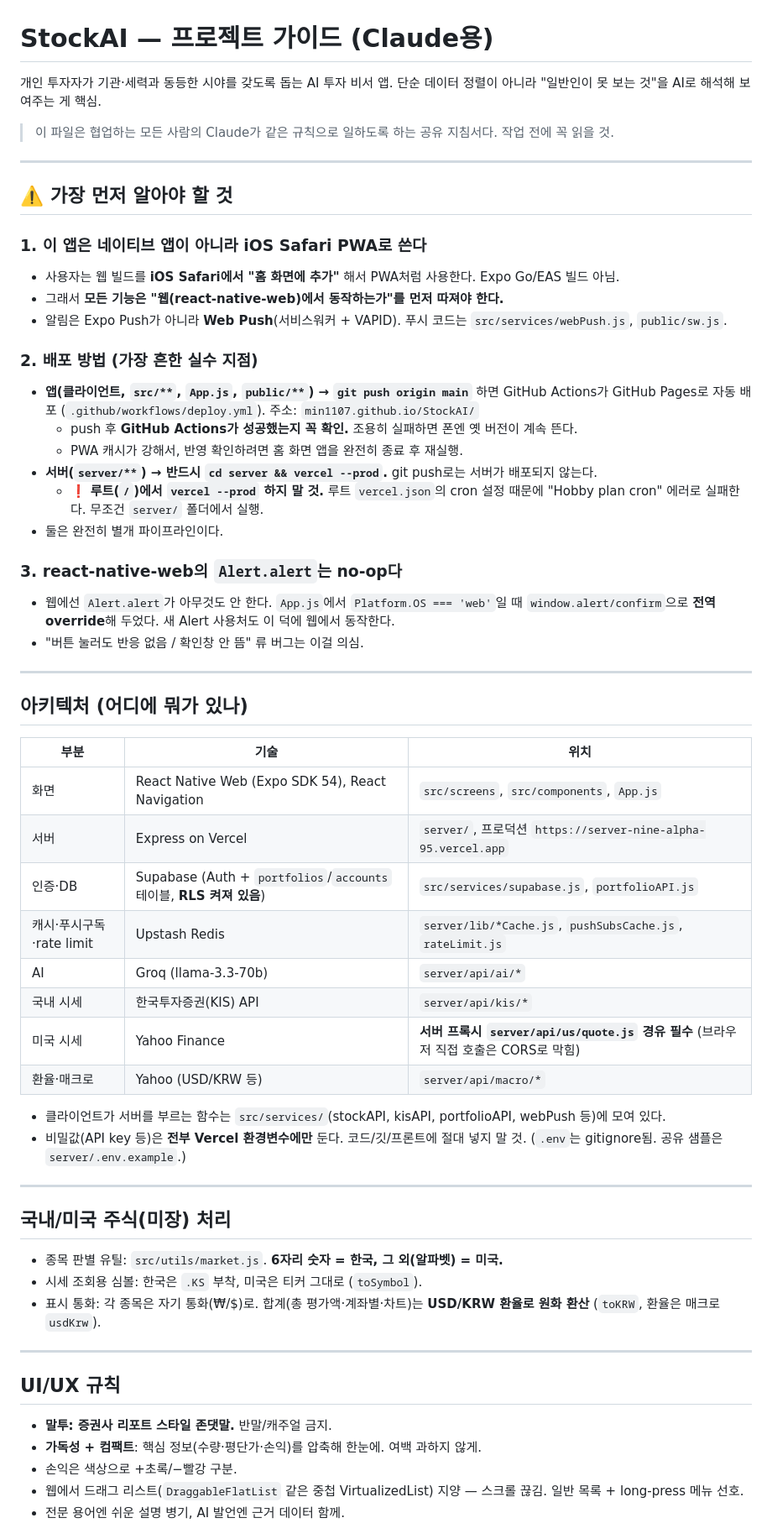
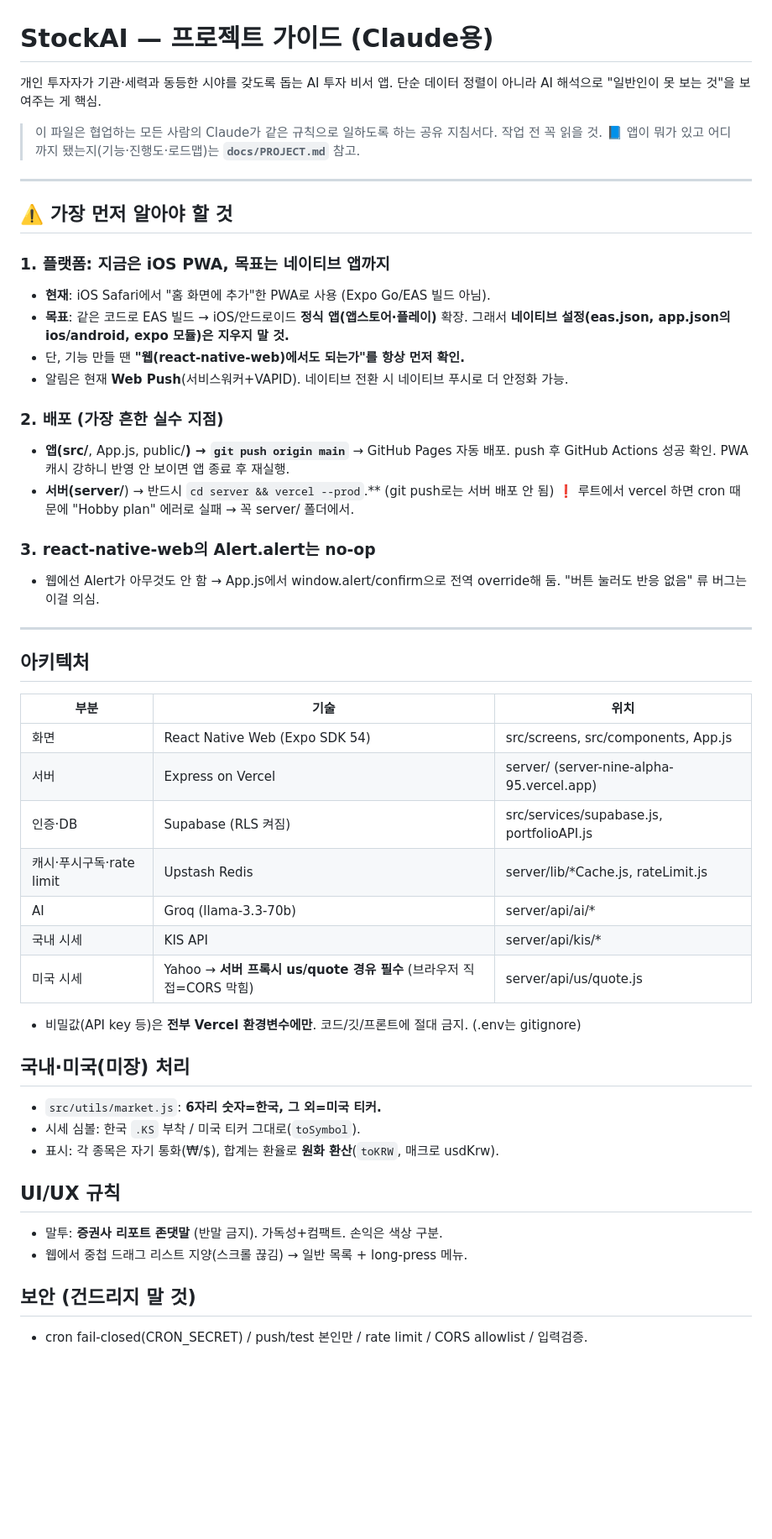
Before and after one commit to min1107/StockAI, a Markdown page: CLAUDE.md, the part around one of its changes. Shown at 84% size. GitHub-like rendering; blank space fills up the shorter version.

Commit message:
Refine CLAUDE.md: dual PWA+native goal, link PROJECT.md
Reframe from "PWA only" to "PWA now, native (App Store/Play) as the
growth goal — keep Expo native config." Add a pointer to docs/PROJECT.md
for the feature/status overview.

Co-Authored-By: Claude Opus 4.8 <noreply@anthropic.com>

```diff
--- a/CLAUDE.md
+++ b/CLAUDE.md
@@ -1,69 +1,56 @@
 # StockAI — 프로젝트 가이드 (Claude용)
 
-개인 투자자가 기관·세력과 동등한 시야를 갖도록 돕는 AI 투자 비서 앱. 단순 데이터 정렬이 아니라
-"일반인이 못 보는 것"을 AI로 해석해 보여주는 게 핵심.
+개인 투자자가 기관·세력과 동등한 시야를 갖도록 돕는 AI 투자 비서 앱.
+단순 데이터 정렬이 아니라 AI 해석으로 "일반인이 못 보는 것"을 보여주는 게 핵심.
 
-> 이 파일은 협업하는 모든 사람의 Claude가 같은 규칙으로 일하도록 하는 공유 지침서다. 작업 전에 꼭 읽을 것.
+> 이 파일은 협업하는 모든 사람의 Claude가 같은 규칙으로 일하도록 하는 공유 지침서다. 작업 전 꼭 읽을 것.
+> 📘 앱이 뭐가 있고 어디까지 됐는지(기능·진행도·로드맵)는 **`docs/PROJECT.md`** 참고.
 
 ---
 
 ## ⚠️ 가장 먼저 알아야 할 것
 
-### 1. 이 앱은 네이티브 앱이 아니라 iOS Safari PWA로 쓴다
-- 사용자는 웹 빌드를 **iOS Safari에서 "홈 화면에 추가"** 해서 PWA처럼 사용한다. Expo Go/EAS 빌드 아님.
-- 그래서 **모든 기능은 "웹(react-native-web)에서 동작하는가"를 먼저 따져야 한다.**
-- 알림은 Expo Push가 아니라 **Web Push**(서비스워커 + VAPID). 푸시 코드는 `src/services/webPush.js`, `public/sw.js`.
+### 1. 플랫폼: 지금은 iOS PWA, 목표는 네이티브 앱까지
+- **현재**: iOS Safari에서 "홈 화면에 추가"한 PWA로 사용 (Expo Go/EAS 빌드 아님).
+- **목표**: 같은 코드로 EAS 빌드 → iOS/안드로이드 **정식 앱(앱스토어·플레이)** 확장.
+  그래서 **네이티브 설정(eas.json, app.json의 ios/android, expo 모듈)은 지우지 말 것.**
+- 단, 기능 만들 땐 **"웹(react-native-web)에서도 되는가"를 항상 먼저 확인.**
+- 알림은 현재 **Web Push**(서비스워커+VAPID). 네이티브 전환 시 네이티브 푸시로 더 안정화 가능.
 
-### 2. 배포 방법 (가장 흔한 실수 지점)
-- **앱(클라이언트, `src/**`, `App.js`, `public/**`) → `git push origin main`** 하면 GitHub Actions가
-  GitHub Pages로 자동 배포 (`.github/workflows/deploy.yml`). 주소: `min1107.github.io/StockAI/`
-  - push 후 **GitHub Actions가 성공했는지 꼭 확인.** 조용히 실패하면 폰엔 옛 버전이 계속 뜬다.
-  - PWA 캐시가 강해서, 반영 확인하려면 홈 화면 앱을 완전히 종료 후 재실행.
-- **서버(`server/**`) → 반드시 `cd server && vercel --prod`.** git push로는 서버가 배포되지 않는다.
-  - ❗ **루트(`/`)에서 `vercel --prod` 하지 말 것.** 루트 `vercel.json`의 cron 설정 때문에
-    "Hobby plan cron" 에러로 실패한다. 무조건 `server/` 폴더에서 실행.
-- 둘은 완전히 별개 파이프라인이다.
+### 2. 배포 (가장 흔한 실수 지점)
+- **앱(src/**, App.js, public/**) → `git push origin main`** → GitHub Pages 자동 배포.
+  push 후 GitHub Actions 성공 확인. PWA 캐시 강하니 반영 안 보이면 앱 종료 후 재실행.
+- **서버(server/**) → 반드시 `cd server && vercel --prod`.** (git push로는 서버 배포 안 됨)
+  ❗ 루트에서 vercel 하면 cron 때문에 "Hobby plan" 에러로 실패 → 꼭 server/ 폴더에서.
 
-### 3. react-native-web의 `Alert.alert`는 no-op다
-- 웹에선 `Alert.alert`가 아무것도 안 한다. `App.js`에서 `Platform.OS === 'web'`일 때
-  `window.alert/confirm`으로 **전역 override**해 두었다. 새 Alert 사용처도 이 덕에 웹에서 동작한다.
-- "버튼 눌러도 반응 없음 / 확인창 안 뜸" 류 버그는 이걸 의심.
+### 3. react-native-web의 Alert.alert는 no-op
+- 웹에선 Alert가 아무것도 안 함 → App.js에서 window.alert/confirm으로 전역 override해 둠.
+  "버튼 눌러도 반응 없음" 류 버그는 이걸 의심.
 
 ---
 
-## 아키텍처 (어디에 뭐가 있나)
-
+## 아키텍처
 | 부분 | 기술 | 위치 |
 |---|---|---|
-| 화면 | React Native Web (Expo SDK 54), React Navigation | `src/screens`, `src/components`, `App.js` |
-| 서버 | Express on Vercel | `server/`, 프로덕션 `https://server-nine-alpha-95.vercel.app` |
-| 인증·DB | Supabase (Auth + `portfolios`/`accounts` 테이블, **RLS 켜져 있음**) | `src/services/supabase.js`, `portfolioAPI.js` |
-| 캐시·푸시구독·rate limit | Upstash Redis | `server/lib/*Cache.js`, `pushSubsCache.js`, `rateLimit.js` |
-| AI | Groq (llama-3.3-70b) | `server/api/ai/*` |
-| 국내 시세 | 한국투자증권(KIS) API | `server/api/kis/*` |
-| 미국 시세 | Yahoo Finance | **서버 프록시 `server/api/us/quote.js` 경유 필수** (브라우저 직접 호출은 CORS로 막힘) |
-| 환율·매크로 | Yahoo (USD/KRW 등) | `server/api/macro/*` |
+| 화면 | React Native Web (Expo SDK 54) | src/screens, src/components, App.js |
+| 서버 | Express on Vercel | server/ (server-nine-alpha-95.vercel.app) |
+| 인증·DB | Supabase (RLS 켜짐) | src/services/supabase.js, portfolioAPI.js |
+| 캐시·푸시구독·rate limit | Upstash Redis | server/lib/*Cache.js, rateLimit.js |
+| AI | Groq (llama-3.3-70b) | server/api/ai/* |
+| 국내 시세 | KIS API | server/api/kis/* |
+| 미국 시세 | Yahoo → **서버 프록시 us/quote 경유 필수** (브라우저 직접=CORS 막힘) | server/api/us/quote.js |
 
-- 클라이언트가 서버를 부르는 함수는 `src/services/`(stockAPI, kisAPI, portfolioAPI, webPush 등)에 모여 있다.
-- 비밀값(API key 등)은 **전부 Vercel 환경변수에만** 둔다. 코드/깃/프론트에 절대 넣지 말 것.
-  (`.env`는 gitignore됨. 공유 샘플은 `server/.env.example`.)
+- 비밀값(API key 등)은 **전부 Vercel 환경변수에만**. 코드/깃/프론트에 절대 금지. (.env는 gitignore)
 
----
-
-## 국내/미국 주식(미장) 처리
-
-- 종목 판별 유틸: `src/utils/market.js`. **6자리 숫자 = 한국, 그 외(알파벳) = 미국.**
-- 시세 조회용 심볼: 한국은 `.KS` 부착, 미국은 티커 그대로 (`toSymbol`).
-- 표시 통화: 각 종목은 자기 통화(₩/$)로. 합계(총 평가액·계좌별·차트)는 **USD/KRW 환율로 원화 환산**
-  (`toKRW`, 환율은 매크로 `usdKrw`).
-
----
+## 국내·미국(미장) 처리
+- `src/utils/market.js`: **6자리 숫자=한국, 그 외=미국 티커.**
+- 시세 심볼: 한국 `.KS` 부착 / 미국 티커 그대로(`toSymbol`).
+- 표시: 각 종목은 자기 통화(₩/$), 합계는 환율로 **원화 환산**(`toKRW`, 매크로 usdKrw).
 
 ## UI/UX 규칙
+- 말투: **증권사 리포트 존댓말** (반말 금지). 가독성+컴팩트. 손익은 색상 구분.
+- 웹에서 중첩 드래그 리스트 지양(스크롤 끊김) → 일반 목록 + long-press 메뉴.
 
-- **말투: 증권사 리포트 스타일 존댓말.** 반말/캐주얼 금지.
-- **가독성 + 컴팩트**: 핵심 정보(수량·평단가·손익)를 압축해 한눈에. 여백 과하지 않게.
-- 손익은 색상으로 +초록/−빨강 구분.
-- 웹에서 드래그 리스트(`DraggableFlatList` 같은 중첩 VirtualizedList) 지양 — 스크롤 끊김. 일반 목록 + long-press 메뉴 선호.
-- 전문 용어엔 쉬운 설명 병기, AI 발언엔 근거 데이터 함께.
+## 보안 (건드리지 말 것)
+- cron fail-closed(CRON_SECRET) / push/test 본인만 / rate limit / CORS allowlist / 입력검증.
 
```
Also changed, not shown: other parts of CLAUDE.md (+3 -17 lines).
